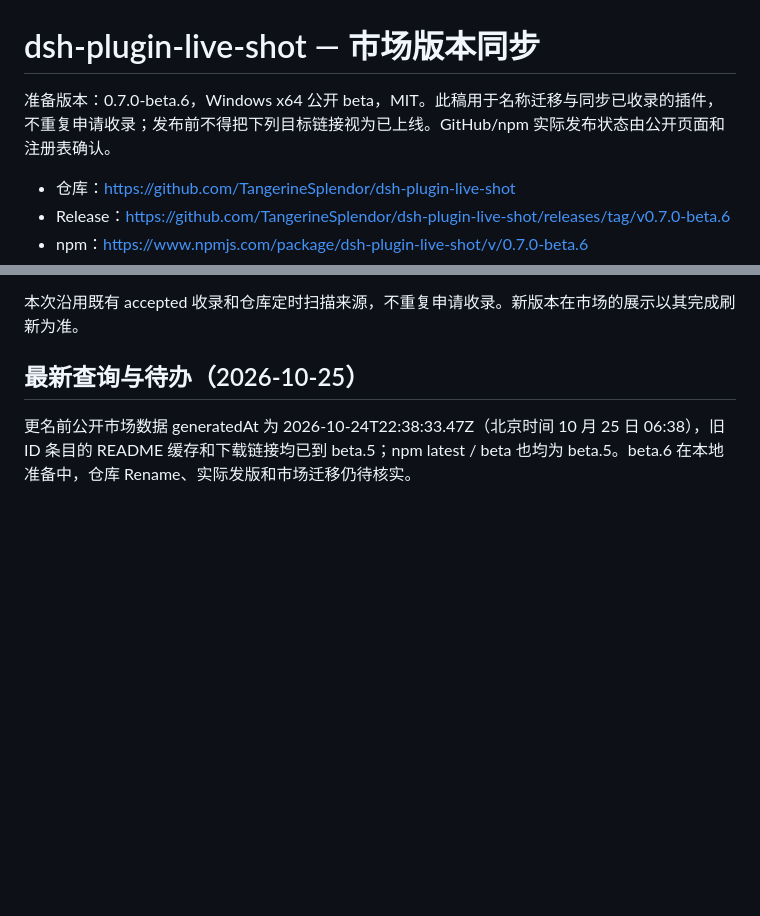
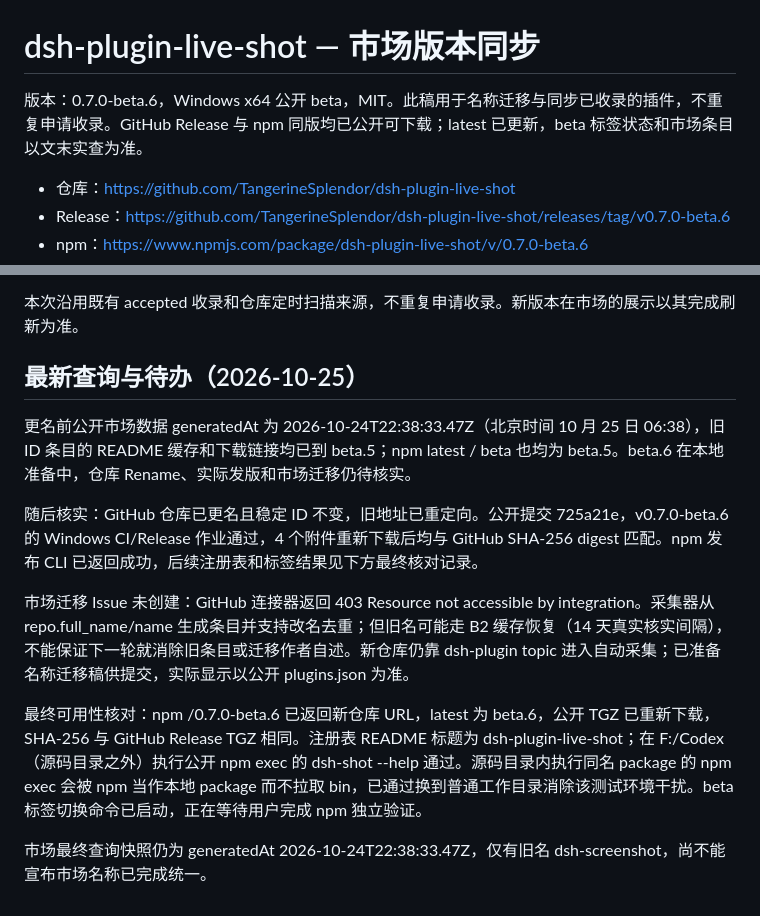
Before and after one commit to TangerineSplendor/dsh-plugin-live-shot, a Markdown page: docs/market_submission.md, 2 parts joined by grey strips. Drawn GitHub-style; blank space fills up the shorter version.

Commit message:
[skip ci] Record beta.6 download verification and pending market name migration

```diff
--- a/docs/market_submission.md
+++ b/docs/market_submission.md
@@ -1,6 +1,6 @@
 # dsh-plugin-live-shot — 市场版本同步
 
-准备版本：0.7.0-beta.6，Windows x64 公开 beta，MIT。此稿用于名称迁移与同步已收录的插件，不重复申请收录；发布前不得把下列目标链接视为已上线。GitHub/npm 实际发布状态由公开页面和注册表确认。
+版本：0.7.0-beta.6，Windows x64 公开 beta，MIT。此稿用于名称迁移与同步已收录的插件，不重复申请收录。GitHub Release 与 npm 同版均已公开可下载；latest 已更新，beta 标签状态和市场条目以文末实查为准。
 
 - 仓库：https://github.com/TangerineSplendor/dsh-plugin-live-shot
 - Release：https://github.com/TangerineSplendor/dsh-plugin-live-shot/releases/tag/v0.7.0-beta.6
@@ -49,3 +49,11 @@ DSH Market 现有收录仍有效，仓库 dsh-plugin topic 已核对保留，新
 ## 最新查询与待办（2026-10-25）
 
 更名前公开市场数据 generatedAt 为 2026-10-24T22:38:33.47Z（北京时间 10 月 25 日 06:38），旧 ID 条目的 README 缓存和下载链接均已到 beta.5；npm latest / beta 也均为 beta.5。beta.6 在本地准备中，仓库 Rename、实际发版和市场迁移仍待核实。
+
+随后核实：GitHub 仓库已更名且稳定 ID 不变，旧地址已重定向。公开提交 725a21e，v0.7.0-beta.6 的 Windows CI/Release 作业通过，4 个附件重新下载后均与 GitHub SHA-256 digest 匹配。npm 发布 CLI 已返回成功，后续注册表和标签结果见下方最终核对记录。
+
+市场迁移 Issue 未创建：GitHub 连接器返回 403 Resource not accessible by integration。采集器从 repo.full_name/name 生成条目并支持改名去重；但旧名可能走 B2 缓存恢复（14 天真实核实间隔），不能保证下一轮就消除旧条目或迁移作者自述。新仓库仍靠 dsh-plugin topic 进入自动采集；已准备名称迁移稿供提交，实际显示以公开 plugins.json 为准。
+
+最终可用性核对：npm /0.7.0-beta.6 已返回新仓库 URL，latest 为 beta.6，公开 TGZ 已重新下载，SHA-256 与 GitHub Release TGZ 相同。注册表 README 标题为 dsh-plugin-live-shot；在 F:/Codex（源码目录之外）执行公开 npm exec 的 dsh-shot --help 通过。源码目录内执行同名 package 的 npm exec 会被 npm 当作本地 package 而不拉取 bin，已通过换到普通工作目录消除该测试环境干扰。beta 标签切换命令已启动，正在等待用户完成 npm 独立验证。
+
+市场最终查询快照仍为 generatedAt 2026-10-24T22:38:33.47Z，仅有旧名 dsh-screenshot，尚不能宣布市场名称已完成统一。
```
